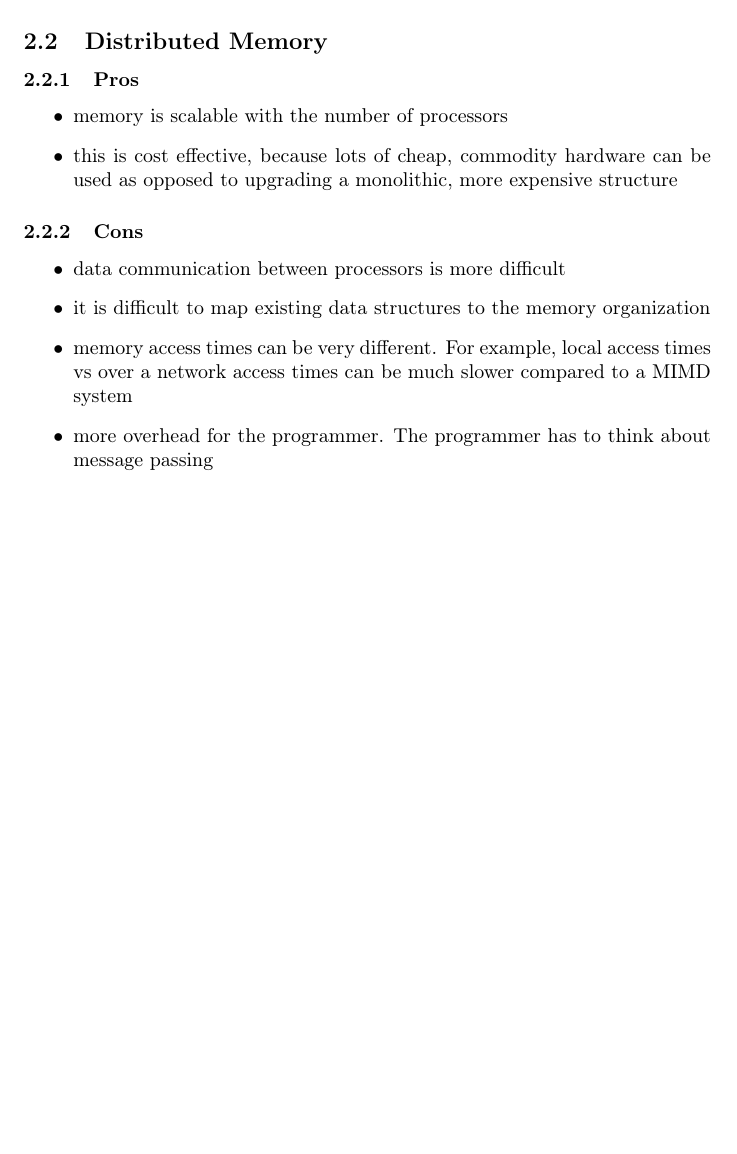
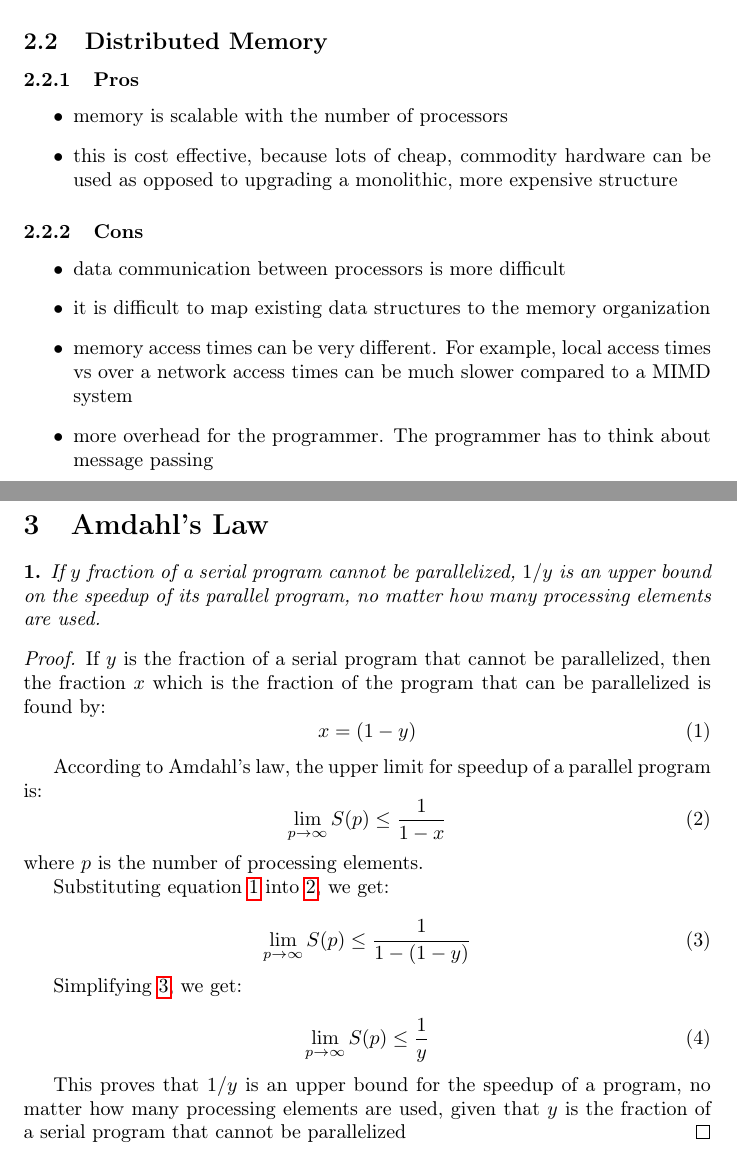
Before and after one commit to Arunscape/ECE420, a LaTeX problem sheet (assignments/assignment1/a1.tex): part of page 2 of 2 before the commit and two parts of pages 2 and 3 of 3 after it, the two joined at a grey line, cut so that both start at the same text, the shorter picture padded with empty space. Compiled offline with pdfLaTeX.

Commit message:
there's something really satisfying about writing proofs in LaTeX

```diff
--- a/assignments/assignment1/a1.tex
+++ b/assignments/assignment1/a1.tex
@@ -14,6 +14,8 @@
 \usepackage{amssymb}
 \usepackage{capt-of}
 \usepackage{hyperref}
+\usepackage{amsthm}
+\newtheorem{thm}{}
 \author{Arun Woosaree}
 \date{\today}
 \title{ECE 420 Assignment 1}
@@ -90,4 +92,38 @@ Another example could be a computer cluster, or a network of workstations.
 access times can be much slower compared to a MIMD system
 \item more overhead for the programmer. The programmer has to think about message passing
 \end{itemize}
+
+\section{Amdahl's Law}
+\label{sec:orgcb7e584}
+
+\begin{thm}
+    If \(y\) fraction of a serial program cannot be parallelized, \(1/y\) is an upper bound on the speedup of its parallel program, no matter how many processing elements are used.
+\end{thm}
+
+\begin{proof}
+If \(y\) is the fraction of a serial program that cannot be parallelized, then the fraction \(x\) which is the fraction of the program that can be parallelized is found by:
+\begin{equation}\label{oneminus}
+x =  (1-y)
+\end{equation}
+
+According to Amdahl's law, the upper limit for speedup of a parallel program is:
+\begin{equation}\label{upperlim}
+\lim_{p \to \infty} S(p) \leq \frac{1}{1-x}
+\end{equation}
+where \(p\) is the number of processing elements.
+
+Substituting equation \ref{oneminus} into \ref{upperlim}, we get:
+
+\begin{equation}\label{almostthere}
+\lim_{p \to \infty} S(p) \leq \frac{1}{1-(1-y)}
+\end{equation}
+
+Simplifying \ref{almostthere}, we get:
+
+\begin{equation}
+\lim_{p \to \infty} S(p) \leq \frac{1}{y}
+\end{equation}
+
+This proves that \(1/y\) is an upper bound for the speedup of a program, no matter how many processing elements are used, given that \(y\) is the fraction of a serial program that cannot be parallelized
+\end{proof}
 \end{document}
```
Also changed, not shown: assignments/assignment1/a1.pdf, assignments/assignment1/a1.tex (26 more changed lines), 1 other file.
